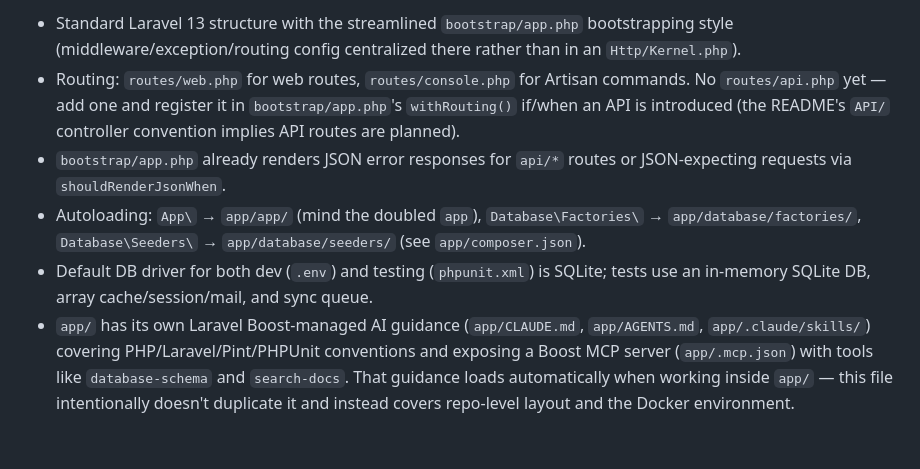
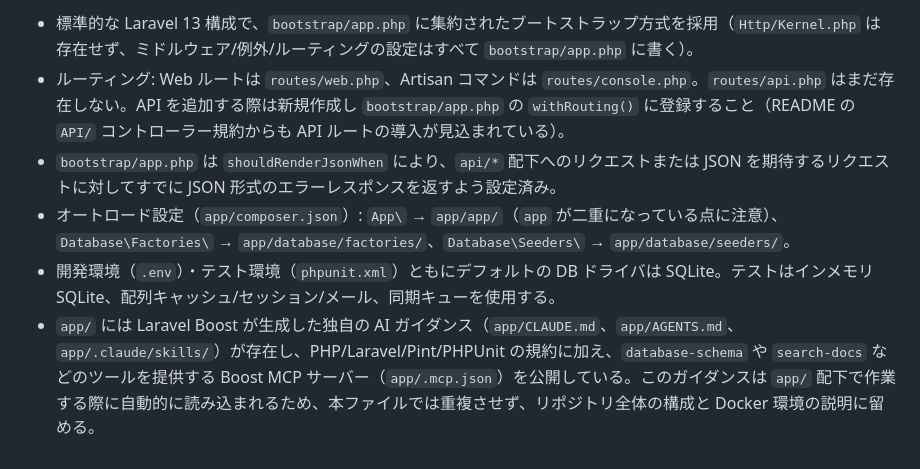
Before and after one commit to chococochiffon/biscuit, a Markdown page: CLAUDE.md, the part around one of its changes. Drawn GitHub-style.

Commit message:
CLAUDE.mdを日本語化
Co-Authored-By: Claude Sonnet 5 <noreply@anthropic.com>
Claude-Session: https://claude.ai/code/session_01H2Ch5TAVJMckoDJ2zBvfTz

```diff
--- a/CLAUDE.md
+++ b/CLAUDE.md
@@ -56,7 +57,7 @@ Scaffolding conventions used in this project (from `README.md`):
 
-- Standard Laravel 13 structure with the streamlined `bootstrap/app.php` bootstrapping style (middleware/exception/routing config centralized there rather than in an `Http/Kernel.php`).
-- Routing: `routes/web.php` for web routes, `routes/console.php` for Artisan commands. No `routes/api.php` yet — add one and register it in `bootstrap/app.php`'s `withRouting()` if/when an API is introduced (the README's `API/` controller convention implies API routes are planned).
-- `bootstrap/app.php` already renders JSON error responses for `api/*` routes or JSON-expecting requests via `shouldRenderJsonWhen`.
-- Autoloading: `App\` → `app/app/` (mind the doubled `app`), `Database\Factories\` → `app/database/factories/`, `Database\Seeders\` → `app/database/seeders/` (see `app/composer.json`).
-- Default DB driver for both dev (`.env`) and testing (`phpunit.xml`) is SQLite; tests use an in-memory SQLite DB, array cache/session/mail, and sync queue.
-- `app/` has its own Laravel Boost-managed AI guidance (`app/CLAUDE.md`, `app/AGENTS.md`, `app/.claude/skills/`) covering PHP/Laravel/Pint/PHPUnit conventions and exposing a Boost MCP server (`app/.mcp.json`) with tools like `database-schema` and `search-docs`. That guidance loads automatically when working inside `app/` — this file intentionally doesn't duplicate it and instead covers repo-level layout and the Docker environment.
+- 標準的な Laravel 13 構成で、`bootstrap/app.php` に集約されたブートストラップ方式を採用（`Http/Kernel.php` は存在せず、ミドルウェア/例外/ルーティングの設定はすべて `bootstrap/app.php` に書く）。
+- ルーティング: Web ルートは `routes/web.php`、Artisan コマンドは `routes/console.php`。`routes/api.php` はまだ存在しない。API を追加する際は新規作成し `bootstrap/app.php` の `withRouting()` に登録すること（README の `API/` コントローラー規約からも API ルートの導入が見込まれている）。
+- `bootstrap/app.php` は `shouldRenderJsonWhen` により、`api/*` 配下へのリクエストまたは JSON を期待するリクエストに対してすでに JSON 形式のエラーレスポンスを返すよう設定済み。
+- オートロード設定（`app/composer.json`）: `App\` → `app/app/`（`app` が二重になっている点に注意）、`Database\Factories\` → `app/database/factories/`、`Database\Seeders\` → `app/database/seeders/`。
+- 開発環境（`.env`）・テスト環境（`phpunit.xml`）ともにデフォルトの DB ドライバは SQLite。テストはインメモリ SQLite、配列キャッシュ/セッション/メール、同期キューを使用する。
+- `app/` には Laravel Boost が生成した独自の AI ガイダンス（`app/CLAUDE.md`、`app/AGENTS.md`、`app/.claude/skills/`）が存在し、PHP/Laravel/Pint/PHPUnit の規約に加え、`database-schema` や `search-docs` などのツールを提供する Boost MCP サーバー（`app/.mcp.json`）を公開している。このガイダンスは `app/` 配下で作業する際に自動的に読み込まれるため、本ファイルでは重複させず、リポジトリ全体の構成と Docker 環境の説明に留める。
```
Also changed, not shown: other parts of CLAUDE.md (+27 -26 lines).
